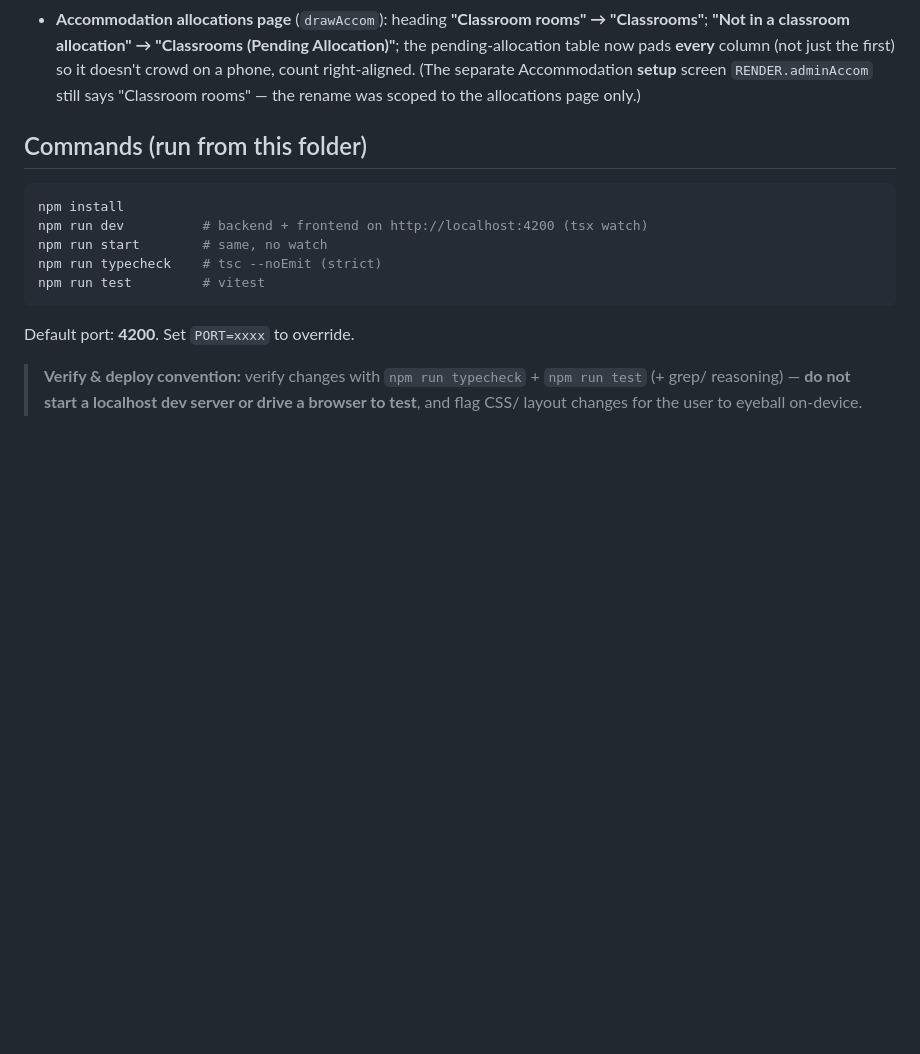
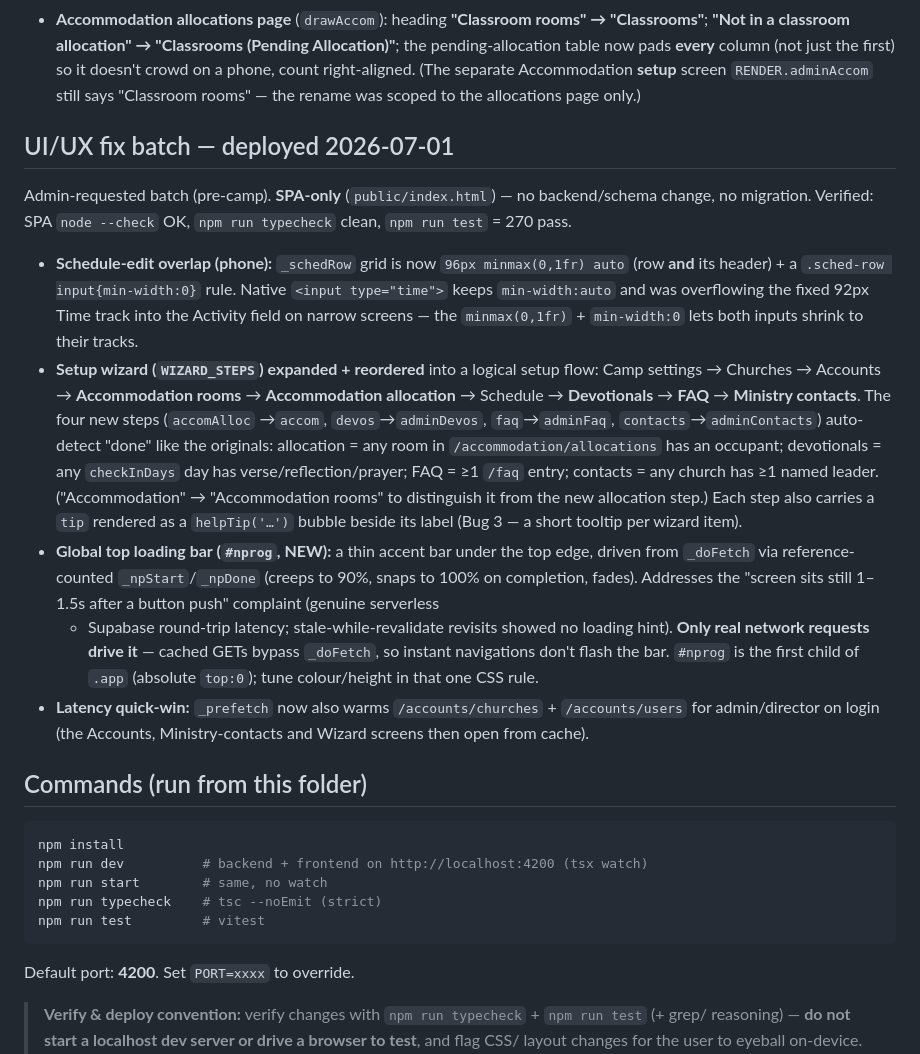
Before and after one commit to citipointe-youth/youth-camp-platform, a Markdown page: CLAUDE.md, the part around the change. Rendered like a GitHub page; blank space fills up the shorter version.

Commit message:
Docs: record 2026-07-01 UI/UX batch in CLAUDE.md + debug.md
Document the schedule-edit overlap fix, expanded/reordered setup wizard,
global #nprog loading bar (_npStart/_npDone in _doFetch), and admin
_prefetch widening. Adds symptom-router entries + refreshed line refs.

Co-Authored-By: Claude Opus 4.8 <noreply@anthropic.com>
Claude-Session: https://claude.ai/code/session_01Rdhfs3Vbdg9PYQZ6KtDz3m

```diff
--- a/CLAUDE.md
+++ b/CLAUDE.md
@@ -153,6 +153,32 @@ A small fix batch (admin-requested) shipped on 2026-06-30:
   table now pads **every** column (not just the first) so it doesn't crowd on a phone, count
   right-aligned. (The separate Accommodation **setup** screen `RENDER.adminAccom` still says
   "Classroom rooms" — the rename was scoped to the allocations page only.)
+
+## UI/UX fix batch — deployed 2026-07-01
+
+Admin-requested batch (pre-camp). **SPA-only** (`public/index.html`) — no backend/schema change,
+no migration. Verified: SPA `node --check` OK, `npm run typecheck` clean, `npm run test` = 270 pass.
+- **Schedule-edit overlap (phone):** `_schedRow` grid is now `96px minmax(0,1fr) auto` (row **and**
+  its header) + a `.sched-row input{min-width:0}` rule. Native `<input type="time">` keeps
+  `min-width:auto` and was overflowing the fixed 92px Time track into the Activity field on narrow
+  screens — the `minmax(0,1fr)` + `min-width:0` lets both inputs shrink to their tracks.
+- **Setup wizard (`WIZARD_STEPS`) expanded + reordered** into a logical setup flow:
+  Camp settings → Churches → Accounts → **Accommodation rooms** → **Accommodation allocation** →
+  Schedule → **Devotionals** → **FAQ** → **Ministry contacts**. The four new steps (`accomAlloc`
+  →`accom`, `devos`→`adminDevos`, `faq`→`adminFaq`, `contacts`→`adminContacts`) auto-detect "done"
+  like the originals: allocation = any room in `/accommodation/allocations` has an occupant;
+  devotionals = any `checkInDays` day has verse/reflection/prayer; FAQ = ≥1 `/faq` entry; contacts =
+  any church has ≥1 named leader. ("Accommodation" → "Accommodation rooms" to distinguish it from
+  the new allocation step.) Each step also carries a `tip` rendered as a `helpTip('…')` bubble beside
+  its label (Bug 3 — a short tooltip per wizard item).
+- **Global top loading bar (`#nprog`, NEW):** a thin accent bar under the top edge, driven from
+  `_doFetch` via reference-counted `_npStart`/`_npDone` (creeps to 90%, snaps to 100% on completion,
+  fades). Addresses the "screen sits still 1–1.5s after a button push" complaint (genuine serverless
+  + Supabase round-trip latency; stale-while-revalidate revisits showed no loading hint). **Only real
+  network requests drive it** — cached GETs bypass `_doFetch`, so instant navigations don't flash the
+  bar. `#nprog` is the first child of `.app` (absolute `top:0`); tune colour/height in that one CSS rule.
+- **Latency quick-win:** `_prefetch` now also warms `/accounts/churches` + `/accounts/users` for
+  admin/director on login (the Accounts, Ministry-contacts and Wizard screens then open from cache).
 
 ## Commands (run from this folder)
 
```
Also changed, not shown: debug.md (+8 -4 lines).
